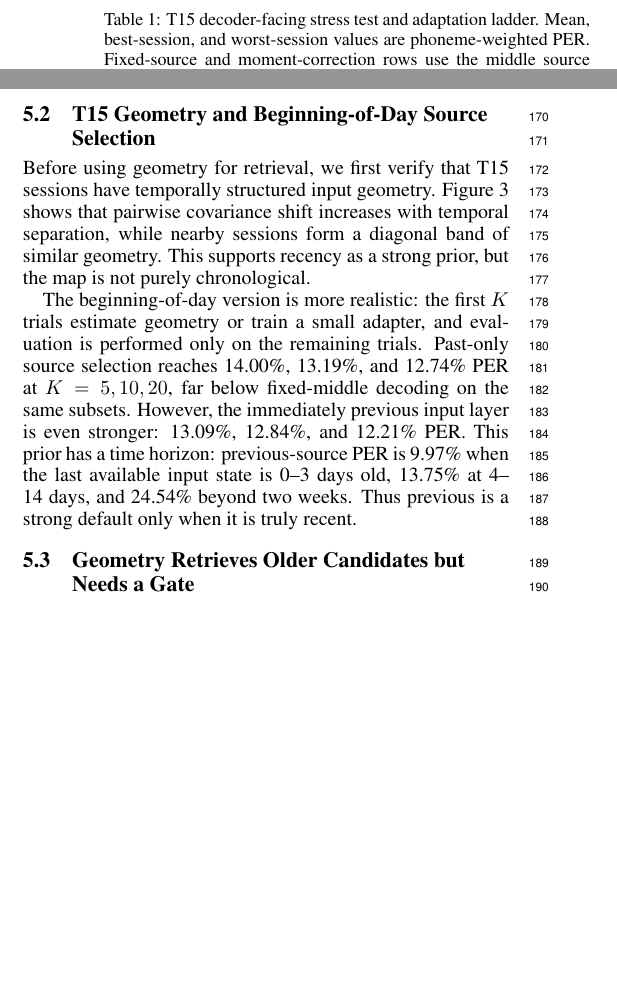
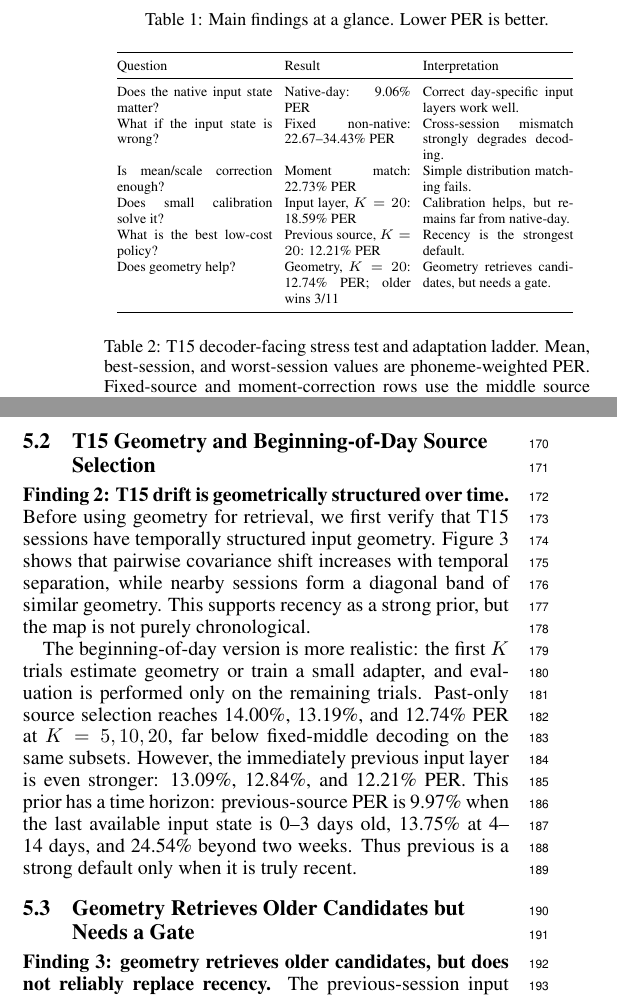
Before and after one commit to ronnuriel/AdaptLadder-BCI, a LaTeX paper (paper_full/main.tex): two parts of the columns of page 3 of 6 before the commit and two parts of the columns of page 3 of 7 after it, joined at a grey line, cut at the place of the change, the shorter picture padded with empty space. Compiled offline with pdfLaTeX.

Commit message:
Add compact results overview

```diff
--- a/paper_full/main.tex
+++ b/paper_full/main.tex
@@ -90,4 +90,24 @@ We compare this geometry policy to previous-session reuse, $s_{\mathrm{prev}}(t)
 \section{Experiments}
 We first audit decoder-facing adaptation on T15, then use T12 and inner-speech blocks as geometry-only supporting checks.
 
+\begin{table}[t]
+\centering
+\caption{Main findings at a glance. Lower PER is better.}
+\scriptsize
+\setlength{\tabcolsep}{3pt}
+\begin{tabular}{@{}p{0.32\linewidth}p{0.26\linewidth}p{0.31\linewidth}@{}}
+\toprule
+Question & Result & Interpretation \\
+\midrule
+Does the native input state matter? & Native-day: 9.06\% PER & Correct day-specific input layers work well. \\
+What if the input state is wrong? & Fixed non-native: 22.67--34.43\% PER & Cross-session mismatch strongly degrades decoding. \\
+Is mean/scale correction enough? & Moment match: 22.73\% PER & Simple distribution matching fails. \\
+Does small calibration solve it? & Input layer, $K=20$: 18.59\% PER & Calibration helps, but remains far from native-day. \\
+What is the best low-cost policy? & Previous source, $K=20$: 12.21\% PER & Recency is the strongest default. \\
+Does geometry help? & Geometry, $K=20$: 12.74\% PER; older wins 3/11 & Geometry retrieves candidates, but needs a gate. \\
+\bottomrule
+\end{tabular}
+\label{tab:main-findings}
+\end{table}
+
 \subsection{Cross-Day Stress Test and Adaptation Ladder}
@@ -126,6 +147,7 @@ Input layer, $K=20$ & 18.59\% & 2.46\% (11-26) & 52.23\% (03-30) \\
 The natural first hypothesis is that cross-session mismatch is mostly a mean/variance shift. The data do not support this: moment matching remains essentially tied with no correction. Supervised diagonal affine and input-layer calibration improve PER beyond moment matching, with input-layer calibration reaching 18.59\% at $K=20$. However, this remains far from 9.06\% native-day decoding, so small calibration is useful but does not replace a well-matched prior input state.
 
 \subsection{T15 Geometry and Beginning-of-Day Source Selection}
+\textbf{Finding 2: T15 drift is geometrically structured over time.}
 Before using geometry for retrieval, we first verify that T15 sessions have temporally structured input geometry. Figure~\ref{fig:t15-geometry-map} shows that pairwise covariance shift increases with temporal separation, while nearby sessions form a diagonal band of similar geometry. This supports recency as a strong prior, but the map is not purely chronological.
 
 \begin{figure*}[t]
@@ -156,6 +178,7 @@ Best simple override & 13.09\% & 12.90\% & 12.18\% \\
 \end{table}
 
 \subsection{Geometry Retrieves Older Candidates but Needs a Gate}
+\textbf{Finding 3: geometry retrieves older candidates, but does not reliably replace recency.}
 The previous-session input layer is the strongest simple baseline, but it is not always the geometrically nearest source. At $K=20$, geometry selects the previous source in 26 sessions and an older non-previous source in 11 sessions. Among those 11 older selections, the older source achieves lower PER in 3 cases, the previous source remains better in 7 cases, and 1 case is tied. Thus geometry identifies plausible older-state candidates, but covariance distance alone is not sufficient as a deployment policy: closer in geometry does not always mean lower PER.
 
 \begin{figure}[t]
```
Also changed, not shown: paper_full/main.pdf, paper_full/main.tex (1 more changed lines).
